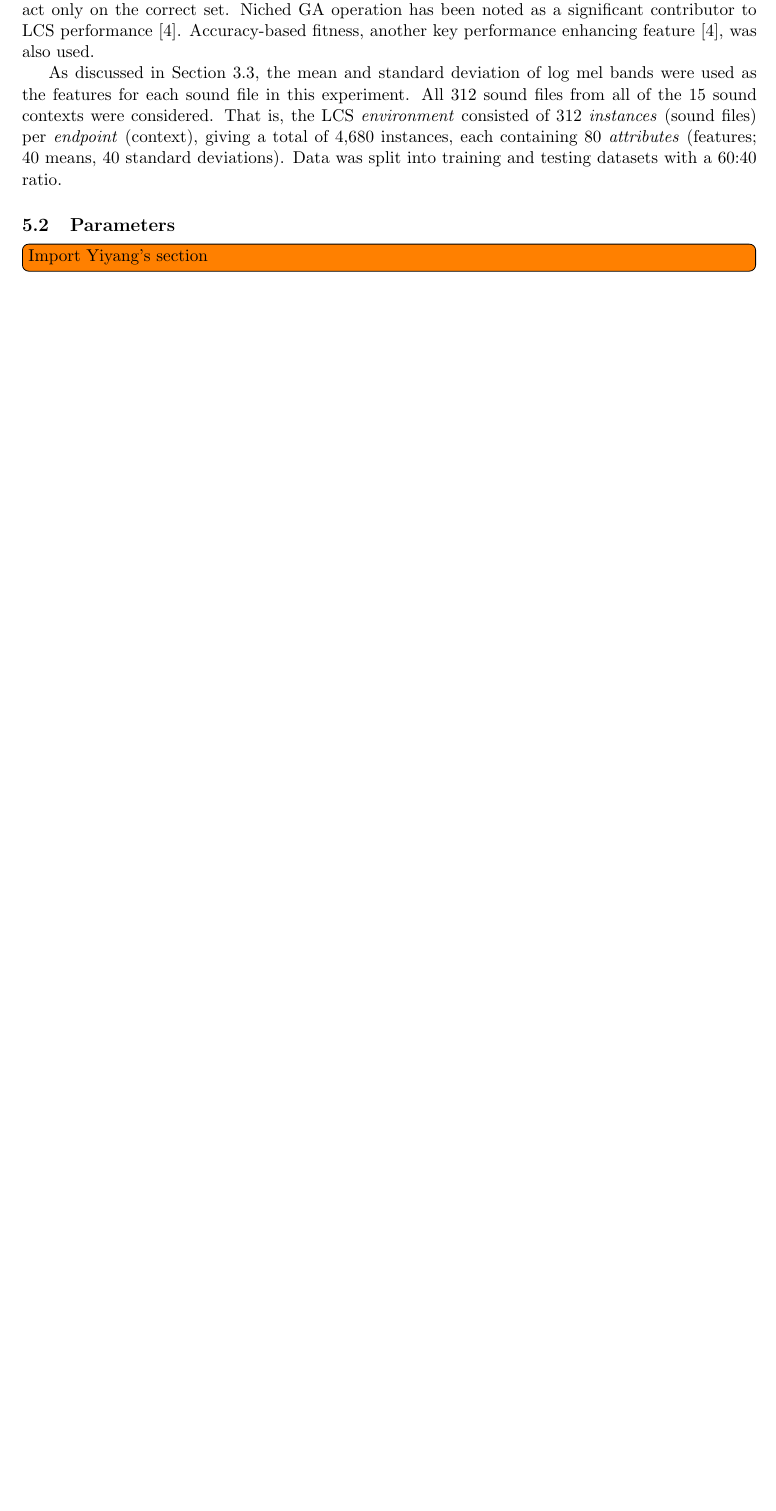
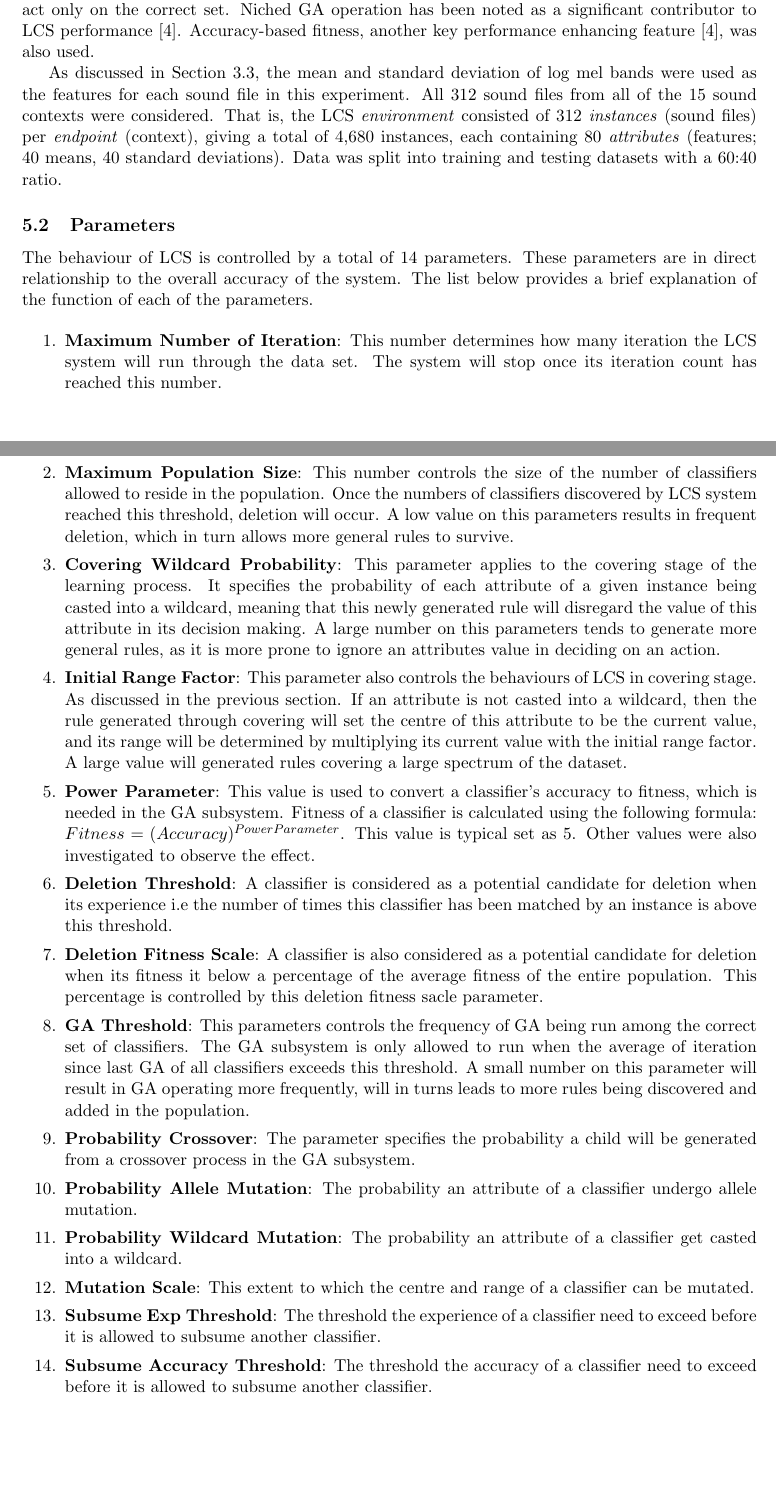
Before and after one commit to Quackvin/4404GroundUp, a LaTeX paper (Report/LCS-DCASE-report.tex): part of page 11 of 17 before the commit and two parts of pages 11 and 12 of 18 after it, the two joined at a grey line, cut so that both start at the same text, the shorter picture padded with empty space. Compiled offline with pdfLaTeX.

Commit message:
Report: parameter desctiptions

```diff
--- a/Report/LCS-DCASE-report.tex
+++ b/Report/LCS-DCASE-report.tex
@@ -411,7 +411,29 @@ As discussed in Section~\ref{sec:featReduce}, the mean and standard deviation of
 \subsection{Parameters}
 \label{sec:exp2params}
 
-\todo[inline]{Import Yiyang's section}
+The behaviour of LCS is controlled by a total of 14 parameters. These parameters are in direct relationship to the overall accuracy of the system. The list below provides a brief explanation of the function of each of the parameters.
+
+\begin{enumerate}
+	\itemsep0em
+	\item \textbf{Maximum Number of Iteration}: This number determines how many iteration the LCS system will run through the data set. The system will stop once its iteration count has reached this number.
+	\item \textbf{Maximum Population Size}: This number controls the size of the number of classifiers allowed to reside in the    population. Once the numbers of classifiers discovered by LCS system reached this threshold, deletion will occur. A low value on this parameters results in frequent deletion, which in turn allows more general rules to survive.
+	\item \textbf{Covering Wildcard Probability}: This parameter applies to the covering stage of the learning process. It specifies the probability of each attribute of a given instance being casted into a wildcard, meaning that this newly generated rule will disregard the value of this attribute in its decision making. A large number on this parameters tends to generate more general rules, as it is more prone to ignore an attributes value in deciding on an action.
+	\item \textbf{Initial Range Factor}: This parameter also controls the behaviours of LCS in covering stage. As discussed in the previous section. If an attribute is not casted into a wildcard, then the rule generated through covering will set the centre of this attribute to be the current value, and its range will be determined by multiplying its current value with the initial range factor. A large value will generated rules covering a large spectrum of the dataset.
+	\item \textbf{Power Parameter}:	This value is used to convert a classifier's accuracy to fitness, which is needed in the GA subsystem. Fitness of a classifier is calculated using the following formula:	$Fitness = (Accuracy)^{Power Parameter}$. This value is typical set as 5. Other values were also investigated to observe the effect.
+	\item \textbf{Deletion Threshold}: A classifier is considered as a potential candidate for deletion when its experience i.e the number of times this classifier has been matched by an instance is above this threshold.
+	\item \textbf{Deletion Fitness Scale}: A classifier is also considered as a potential candidate for deletion when its fitness it below a percentage of the average fitness of the entire population. This percentage is controlled by this deletion fitness sacle parameter.
+	\item \textbf{GA Threshold}: This parameters controls the frequency of GA being run among the correct set of classifiers. The GA subsystem is only allowed to run when the average of iteration since last GA of all classifiers exceeds this threshold. A small number on this parameter will result in GA operating more frequently, will in turns leads to more rules being discovered and added in the population.
+	\item \textbf{Probability Crossover}: The parameter specifies the probability a child will be generated from a crossover process in the GA subsystem.
+	\item \textbf{Probability Allele Mutation}: The probability an attribute of a classifier undergo allele mutation.
+	\item \textbf{Probability Wildcard Mutation}: The probability an attribute of a classifier get casted into a wildcard.
+	\item \textbf{Mutation Scale}: This extent to which the centre and range of a classifier can be mutated.
+	\item \textbf{Subsume Exp Threshold}: The threshold the experience of a classifier need to exceed before it is allowed to subsume another classifier.
+	\item \textbf{Subsume Accuracy Threshold}: The threshold the accuracy of a classifier need to exceed before it is allowed to subsume another classifier.
+\end{enumerate}
+
+
+
+
 
 
 
```
Also changed, not shown: Report/LCS-DCASE-report.pdf, Report/LCS-DCASE-report.tex (2 more changed lines).
